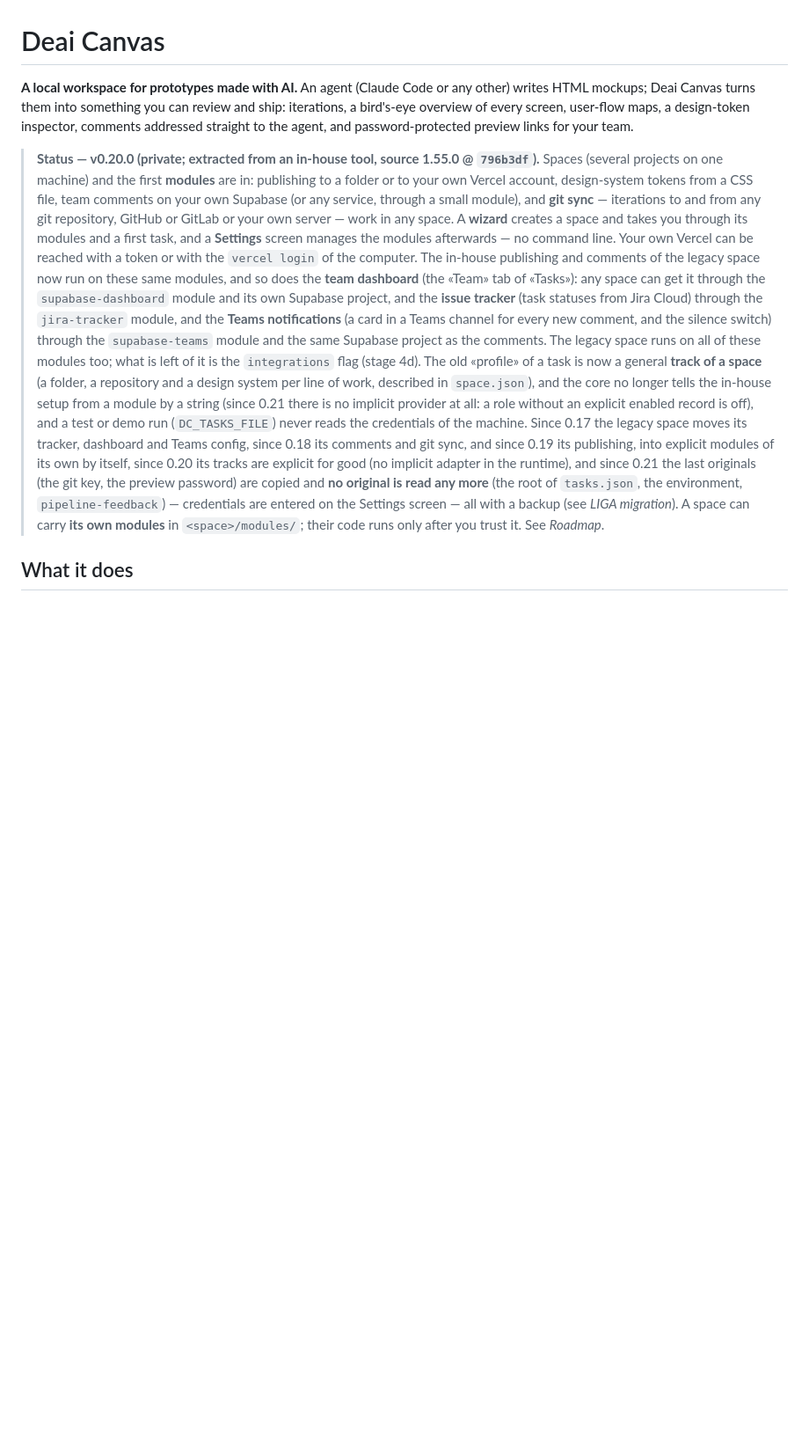
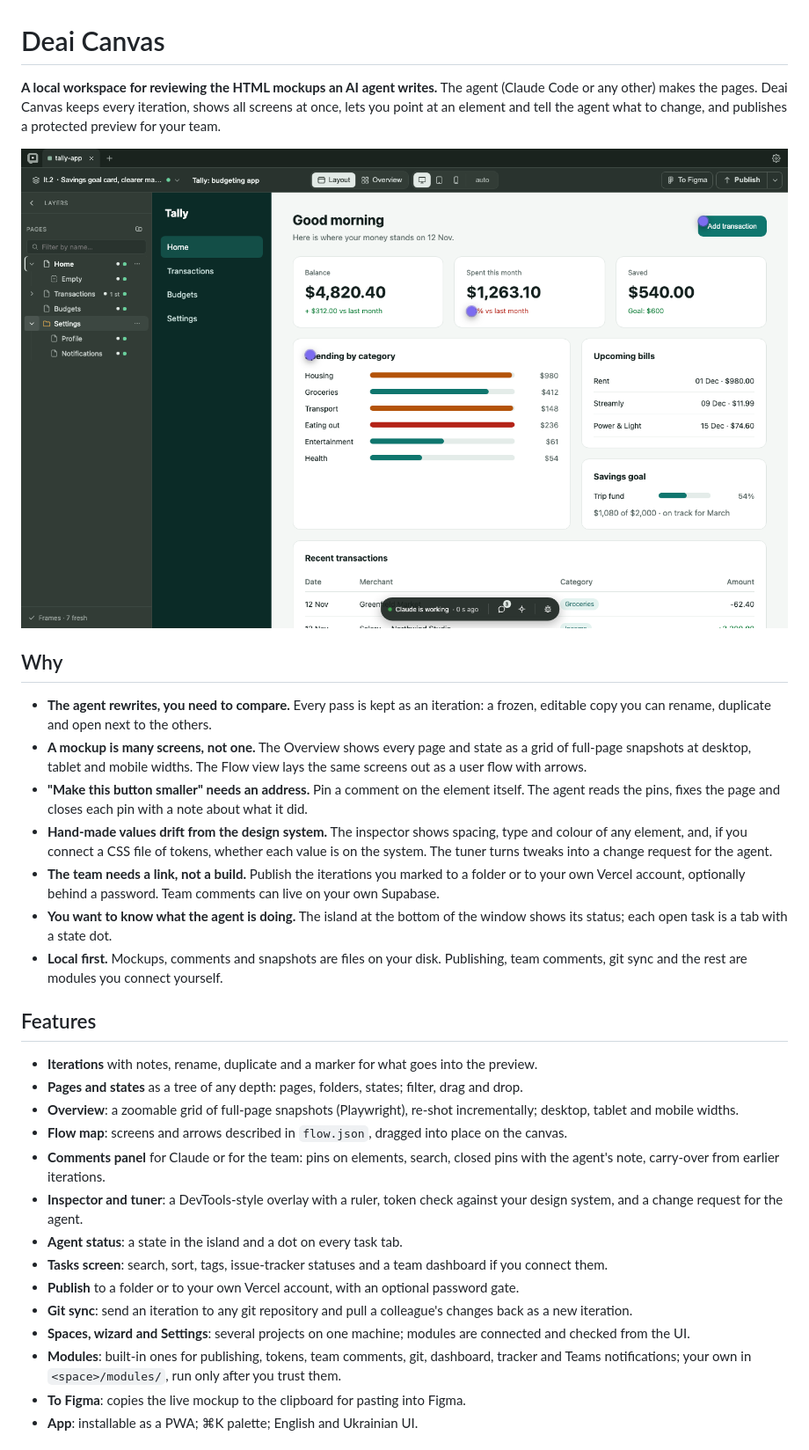
Before and after one commit to neodisa/deai-canvas, a Markdown page: README.md, the part around one of its changes. Shown at 88% size. GitHub-like rendering; pictures changed too: docs/screenshots/hero.png (added); blank space fills up the shorter version.

Commit message:
docs: README-вітрина — навіщо, можливості, знімки на демо-даних і скрипт їх перезйомки
Co-Authored-By: Claude Opus 5.5 <noreply@anthropic.com>

```diff
--- a/README.md
+++ b/README.md
@@ -1,28 +1,45 @@
 # Deai Canvas
 
-**A local workspace for prototypes made with AI.** An agent (Claude Code or any other)
-writes HTML mockups; Deai Canvas turns them into something you can review and ship:
-iterations, a bird's-eye overview of every screen, user-flow maps, a design-token
-inspector, comments addressed straight to the agent, and password-protected preview
-links for your team.
+**A local workspace for reviewing the HTML mockups an AI agent writes.** The agent (Claude Code or any
+other) makes the pages. Deai Canvas keeps every iteration, shows all screens at once, lets you point at an
+element and tell the agent what to change, and publishes a protected preview for your team.
 
-> **Status — v0.20.0 (private; extracted from an in-house tool, source 1.55.0 @ `796b3df`).**
-> Spaces (several projects on one machine) and the first **modules** are in: publishing to
-> a folder or to your own Vercel account, design-system tokens from a CSS file, team
-> comments on your own Supabase (or any service, through a small module), and **git sync** —
-> iterations to and from any git repository, GitHub or GitLab or your own server — work in any
-> space. A **wizard** creates a space and takes you through its modules and a first task, and a
-> **Settings** screen manages the modules afterwards — no command line. Your own Vercel can be reached with a token
-> or with the `vercel login` of the computer. The in-house publishing and comments of the legacy space now run on these same
-> modules, and so does the **team dashboard** (the «Team» tab of «Tasks»): any space can get it through the
-> `supabase-dashboard` module and its own Supabase project, and the **issue tracker** (task statuses from Jira Cloud) through
-> the `jira-tracker` module, and the **Teams notifications** (a card in a Teams channel for every new comment, and the
-> silence switch) through the `supabase-teams` module and the same Supabase project as the comments. The legacy space
-> runs on all of these modules too; what is left of it is the `integrations` flag (stage 4d). The old «profile» of a task
-> is now a general **track of a space** (a folder, a repository and a design system per line of work, described in
-> `space.json`), and the core no longer tells the in-house setup from a module by a string (since 0.21 there is no implicit
-> provider at all: a role without an explicit enabled record is off), and a test or demo run (`DC_TASKS_FILE`) never reads the credentials of the machine. Since 0.17 the legacy space moves its
-> tracker, dashboard and Teams config, since 0.18 its comments and git sync, and since 0.19 its publishing, into explicit modules of its own by itself, since 0.20 its tracks are explicit for good (no implicit adapter in the runtime), and since 0.21 the last originals (the git key, the preview password) are copied and **no original is read any more** (the root of `tasks.json`, the environment, `pipeline-feedback`) — credentials are entered on the Settings screen — all with a backup (see *LIGA migration*). A space can carry **its own modules** in `<space>/modules/`; their code runs only
-> after you trust it. See *Roadmap*.
+![Deai Canvas: the workplace with the page tree, a mockup, pinned comments and the agent status](docs/screenshots/hero.png)
 
-## What it does
+## Why
+
+- **The agent rewrites, you need to compare.** Every pass is kept as an iteration: a frozen, editable copy you can rename,
+  duplicate and open next to the others.
+- **A mockup is many screens, not one.** The Overview shows every page and state as a grid of full-page snapshots at desktop,
+  tablet and mobile widths. The Flow view lays the same screens out as a user flow with arrows.
+- **"Make this button smaller" needs an address.** Pin a comment on the element itself. The agent reads the pins, fixes the
+  page and closes each pin with a note about what it did.
+- **Hand-made values drift from the design system.** The inspector shows spacing, type and colour of any element, and, if you
+  connect a CSS file of tokens, whether each value is on the system. The tuner turns tweaks into a change request for the agent.
+- **The team needs a link, not a build.** Publish the iterations you marked to a folder or to your own Vercel account,
+  optionally behind a password. Team comments can live on your own Supabase.
+- **You want to know what the agent is doing.** The island at the bottom of the window shows its status; each open task is a tab
+  with a state dot.
+- **Local first.** Mockups, comments and snapshots are files on your disk. Publishing, team comments, git sync and the rest
+  are modules you connect yourself.
+
+## Features
+
+- **Iterations** with notes, rename, duplicate and a marker for what goes into the preview.
+- **Pages and states** as a tree of any depth: pages, folders, states; filter, drag and drop.
+- **Overview**: a zoomable grid of full-page snapshots (Playwright), re-shot incrementally; desktop, tablet and mobile widths.
+- **Flow map**: screens and arrows described in `flow.json`, dragged into place on the canvas.
+- **Comments panel** for Claude or for the team: pins on elements, search, closed pins with the agent's note, carry-over from
+  earlier iterations.
+- **Inspector and tuner**: a DevTools-style overlay with a ruler, token check against your design system, and a change request
+  for the agent.
+- **Agent status**: a state in the island and a dot on every task tab.
+- **Tasks screen**: search, sort, tags, issue-tracker statuses and a team dashboard if you connect them.
+- **Publish** to a folder or to your own Vercel account, with an optional password gate.
+- **Git sync**: send an iteration to any git repository and pull a colleague's changes back as a new iteration.
+- **Spaces, wizard and Settings**: several projects on one machine; modules are connected and checked from the UI.
+- **Modules**: built-in ones for publishing, tokens, team comments, git, dashboard, tracker and Teams notifications; your
+  own in `<space>/modules/`, run only after you trust them.
+- **To Figma**: copies the live mockup to the clipboard for pasting into Figma.
+- **App**: installable as a PWA; ⌘K palette; English and Ukrainian UI.
+
```
Also changed, not shown: other parts of README.md (+27 -2 lines), docs/screenshots/comments.png (added), docs/screenshots/flow.png (added), docs/screenshots/overview.png (added), docs/screenshots/preview.png (added), docs/screenshots/tasks.png (added), 2 other files.
